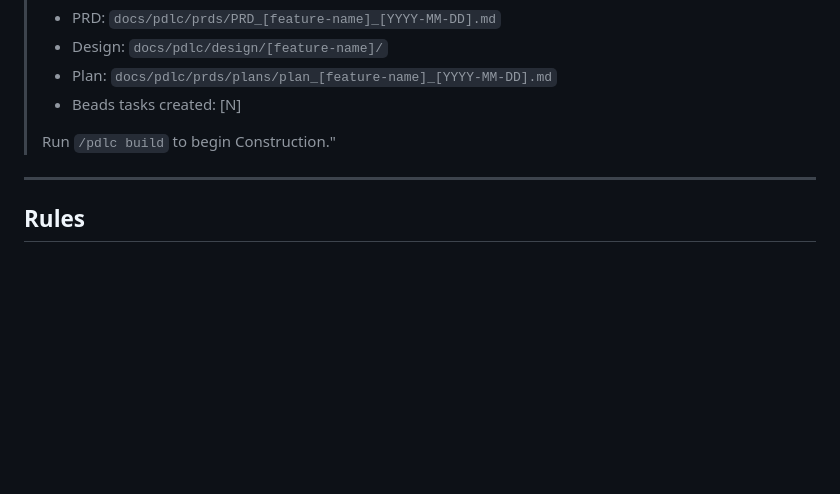
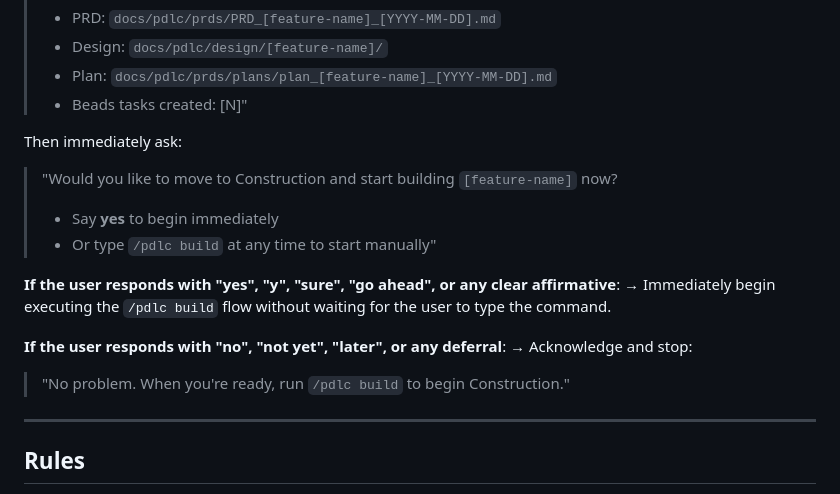
Before and after one commit to pdlc-os/pdlc, a Markdown page: .claude/commands/brainstorm.md, the part around the change. Drawn GitHub-style; blank space fills up the shorter version.

```diff
--- a/.claude/commands/brainstorm.md
+++ b/.claude/commands/brainstorm.md
@@ -345,9 +345,21 @@ Append to Phase History:
 > - PRD: `docs/pdlc/prds/PRD_[feature-name]_[YYYY-MM-DD].md`
 > - Design: `docs/pdlc/design/[feature-name]/`
 > - Plan: `docs/pdlc/prds/plans/plan_[feature-name]_[YYYY-MM-DD].md`
-> - Beads tasks created: [N]
+> - Beads tasks created: [N]"
+
+Then immediately ask:
+
+> "Would you like to move to Construction and start building `[feature-name]` now?
 >
-> Run `/pdlc build` to begin Construction."
+> - Say **yes** to begin immediately
+> - Or type `/pdlc build` at any time to start manually"
+
+**If the user responds with "yes", "y", "sure", "go ahead", or any clear affirmative**:
+→ Immediately begin executing the `/pdlc build` flow without waiting for the user to type the command.
+
+**If the user responds with "no", "not yet", "later", or any deferral**:
+→ Acknowledge and stop:
+> "No problem. When you're ready, run `/pdlc build` to begin Construction."
 
 ---
 
```
Also changed, not shown: .claude/commands/build.md (+14 -2 lines), .claude/commands/init.md (+21 -0 lines).
